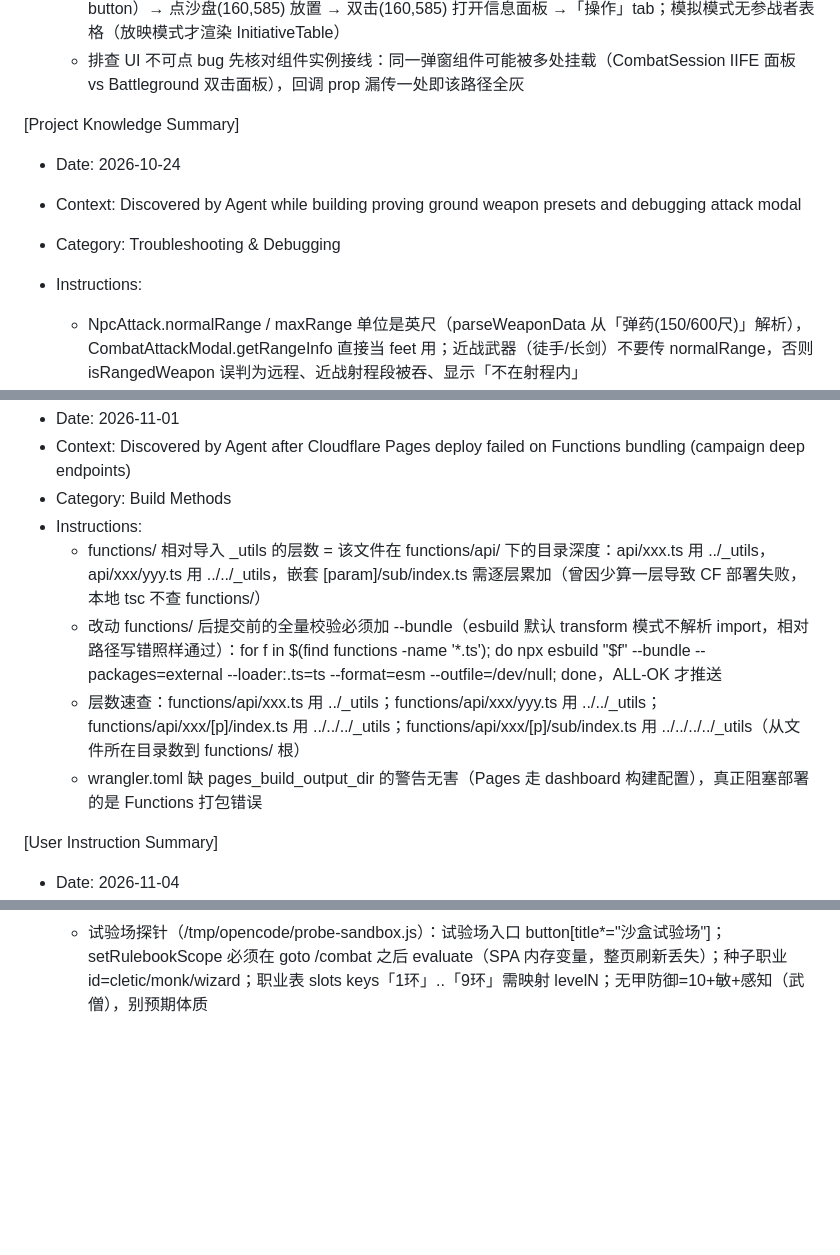
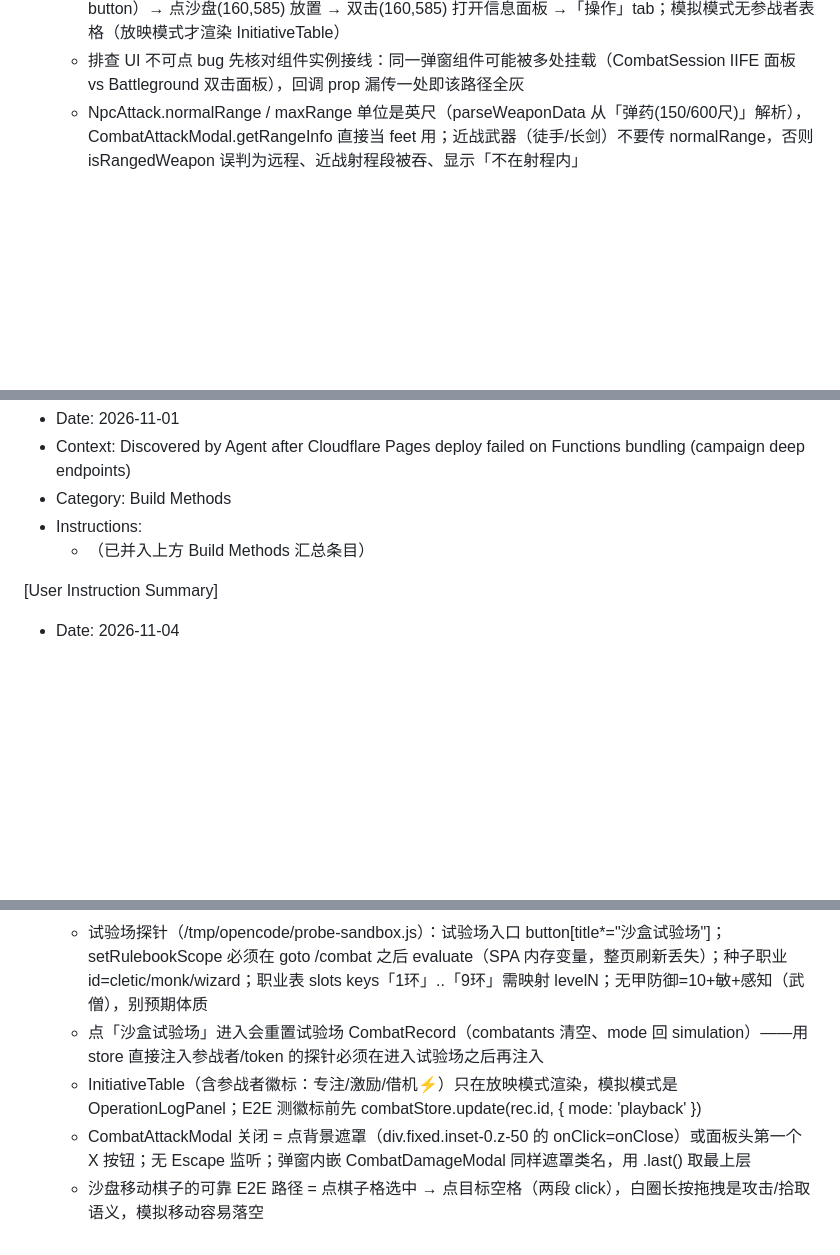
Before and after one commit to Romand0/DND-new, a Markdown page: .monkeycode/MEMORY.md, 3 parts joined by grey strips. GitHub-like rendering; blank space fills up the shorter version.

```diff
--- a/.monkeycode/MEMORY.md
+++ b/.monkeycode/MEMORY.md
@@ -19,13 +24,6 @@
   - 无头浏览器验证：playwright 全局安装（NODE_PATH=$(npm root -g) node xxx.js），chromium 需 `npx playwright install chromium --with-deps`（版本随发布变化，用 ls /root/.cache/ms-playwright/ 确认目录名）；launch 加 --no-sandbox；每次新 browser context localStorage 独立，需重新注入登录态/数据
   - 试验场无头复现路径：/combat 点「试验场」→「敌对人偶」→ 点按钮「试验体·敌N」（芯片本身就是 button）→ 点沙盘(160,585) 放置 → 双击(160,585) 打开信息面板 →「操作」tab；模拟模式无参战者表格（放映模式才渲染 InitiativeTable）
   - 排查 UI 不可点 bug 先核对组件实例接线：同一弹窗组件可能被多处挂载（CombatSession IIFE 面板 vs Battleground 双击面板），回调 prop 漏传一处即该路径全灰
-
-[Project Knowledge Summary]
-- Date: 2026-10-24
-- Context: Discovered by Agent while building proving ground weapon presets and debugging attack modal
-
-- Category: Troubleshooting & Debugging
-- Instructions:
   - NpcAttack.normalRange / maxRange 单位是英尺（parseWeaponData 从「弹药(150/600尺)」解析），CombatAttackModal.getRangeInfo 直接当 feet 用；近战武器（徒手/长剑）不要传 normalRange，否则 isRangedWeapon 误判为远程、近战射程段被吞、显示「不在射程内」
   - CombatAttackModal 攻击列表来源：character?.attacks 非空才用，否则回落 attacker.attacks——影子卡 attacks 恒为空，武器条目在 combatant.attacks 上
   - 徒手击打已豁免「未手持/手部不可用」检查（CombatAttackModal getAttackStatus）
@@ -147,10 +139,7 @@
 - Context: Discovered by Agent after Cloudflare Pages deploy failed on Functions bundling (campaign deep endpoints)
 - Category: Build Methods
 - Instructions:
-  - functions/ 相对导入 _utils 的层数 = 该文件在 functions/api/ 下的目录深度：api/xxx.ts 用 ../_utils，api/xxx/yyy.ts 用 ../../_utils，嵌套 [param]/sub/index.ts 需逐层累加（曾因少算一层导致 CF 部署失败，本地 tsc 不查 functions/）
-  - 改动 functions/ 后提交前的全量校验必须加 --bundle（esbuild 默认 transform 模式不解析 import，相对路径写错照样通过）：for f in $(find functions -name '*.ts'); do npx esbuild "$f" --bundle --packages=external --loader:.ts=ts --format=esm --outfile=/dev/null; done，ALL-OK 才推送
-  - 层数速查：functions/api/xxx.ts 用 ../_utils；functions/api/xxx/yyy.ts 用 ../../_utils；functions/api/xxx/[p]/index.ts 用 ../../../_utils；functions/api/xxx/[p]/sub/index.ts 用 ../../../../_utils（从文件所在目录数到 functions/ 根）
-   - wrangler.toml 缺 pages_build_output_dir 的警告无害（Pages 走 dashboard 构建配置），真正阻塞部署的是 Functions 打包错误
+  - （已并入上方 Build Methods 汇总条目）
 
 [User Instruction Summary]
 - Date: 2026-11-04
@@ -197,3 +186,7 @@
   - 边改代码边跑 Playwright E2E 时，Vite HMR 会让页面模块图带 ?t= 时间戳，evaluate 动态 import('/src/xxx.ts') 拿到另一个模块实例——hook 替换 store 方法、读模块级状态都会与页面不一致，表现为「函数执行了但 hook 零调用/写入丢失」；重跑 E2E 前冷重启 dev server 可排除
   - probe 假失败排查顺序：先最小化复现（去掉 hook/多余步骤）再冷重启 dev server 复测，区分真实 bug 与 HMR 污染
   - 试验场探针（/tmp/opencode/probe-sandbox.js）：试验场入口 button[title*="沙盒试验场"]；setRulebookScope 必须在 goto /combat 之后 evaluate（SPA 内存变量，整页刷新丢失）；种子职业 id=cletic/monk/wizard；职业表 slots keys「1环」..「9环」需映射 levelN；无甲防御=10+敏+感知（武僧），别预期体质
+  - 点「沙盒试验场」进入会重置试验场 CombatRecord（combatants 清空、mode 回 simulation）——用 store 直接注入参战者/token 的探针必须在进入试验场之后再注入
+  - InitiativeTable（含参战者徽标：专注/激励/借机⚡）只在放映模式渲染，模拟模式是 OperationLogPanel；E2E 测徽标前先 combatStore.update(rec.id, { mode: 'playback' })
+  - CombatAttackModal 关闭 = 点背景遮罩（div.fixed.inset-0.z-50 的 onClick=onClose）或面板头第一个 X 按钮；无 Escape 监听；弹窗内嵌 CombatDamageModal 同样遮罩类名，用 .last() 取最上层
+  - 沙盘移动棋子的可靠 E2E 路径 = 点棋子格选中 → 点目标空格（两段 click），白圈长按拖拽是攻击/拾取语义，模拟移动容易落空
```
Also changed, not shown: other parts of .monkeycode/MEMORY.md (+10 -11 lines).
